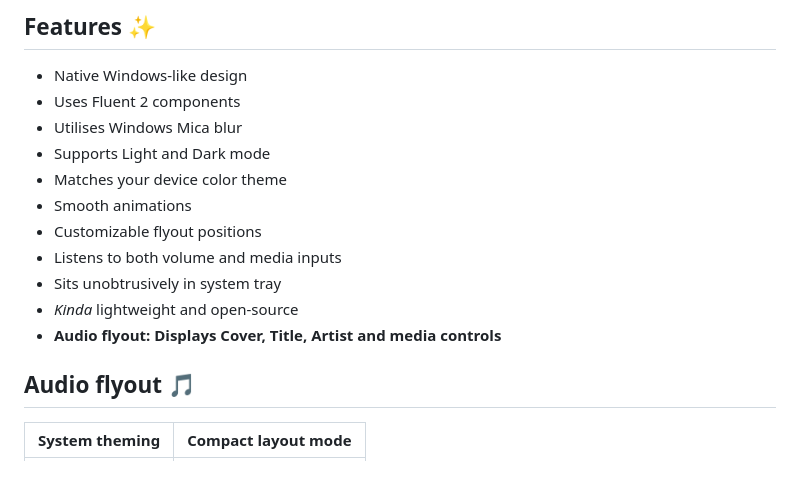
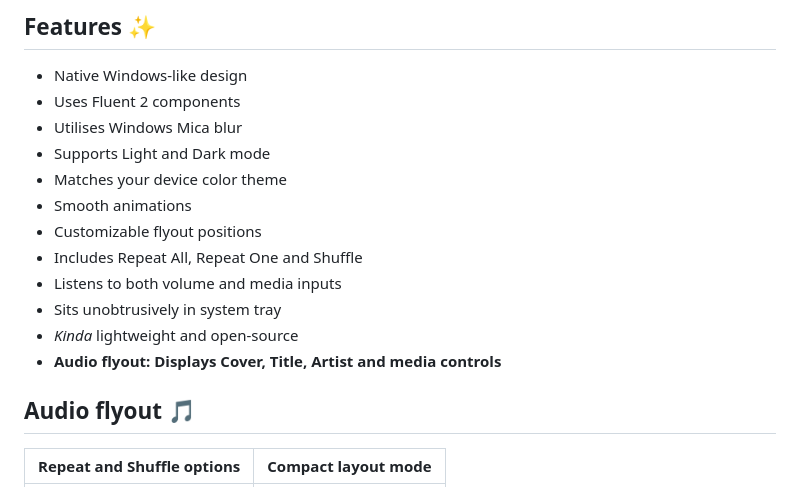
Before and after one commit to unchihugo/FluentFlyout, a Markdown page: README.md, the part around one of its changes. GitHub-like rendering.

```diff
--- a/README.md
+++ b/README.md
@@ -19,11 +19,12 @@ FluentFlyout features smooth animations, supports both light and dark modes, ble
 - Matches your device color theme
 - Smooth animations
 - Customizable flyout positions
+- Includes Repeat All, Repeat One and Shuffle
 - Listens to both volume and media inputs
 - Sits unobtrusively in system tray
 - _Kinda_ lightweight and open-source
 - **Audio flyout: Displays Cover, Title, Artist and media controls**
 
 ## Audio flyout 🎵
-|System theming|Compact layout mode|
+|Repeat and Shuffle options|Compact layout mode|
 |-|-|
```
Also changed, not shown: other parts of README.md (+1 -1 lines).
